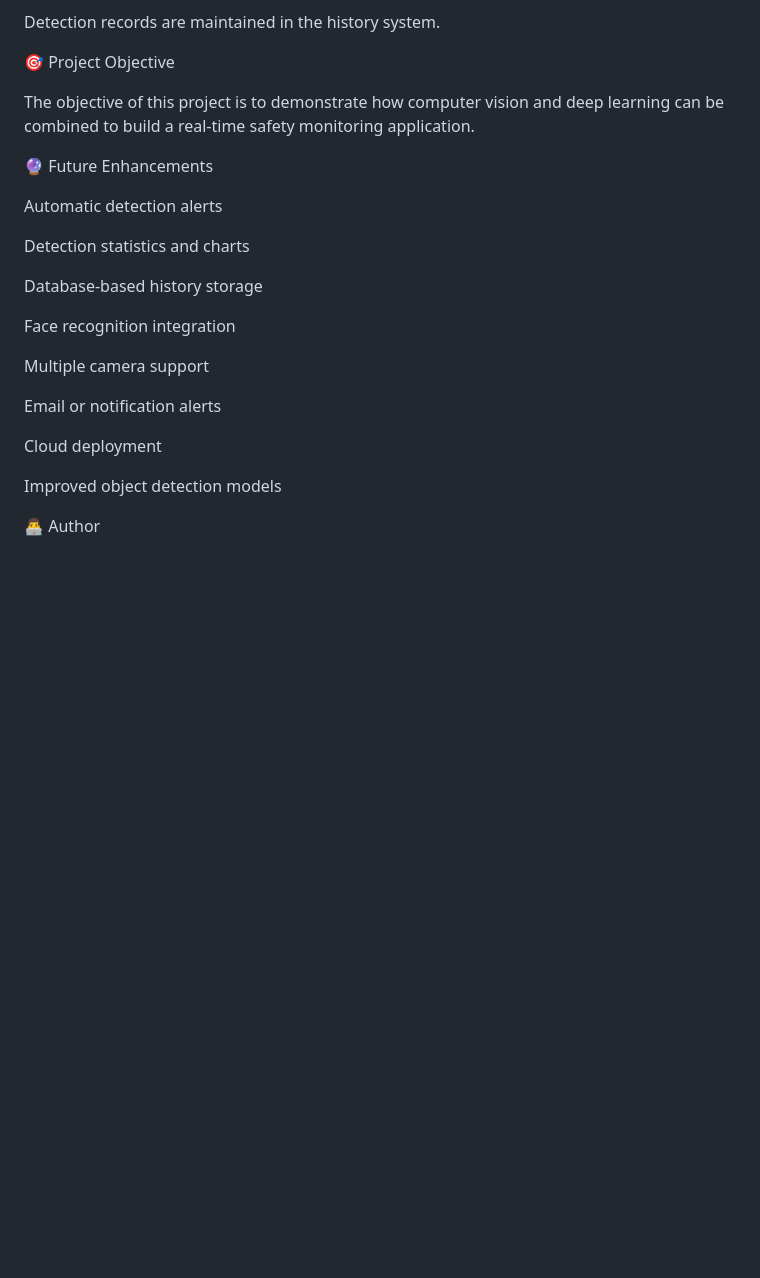
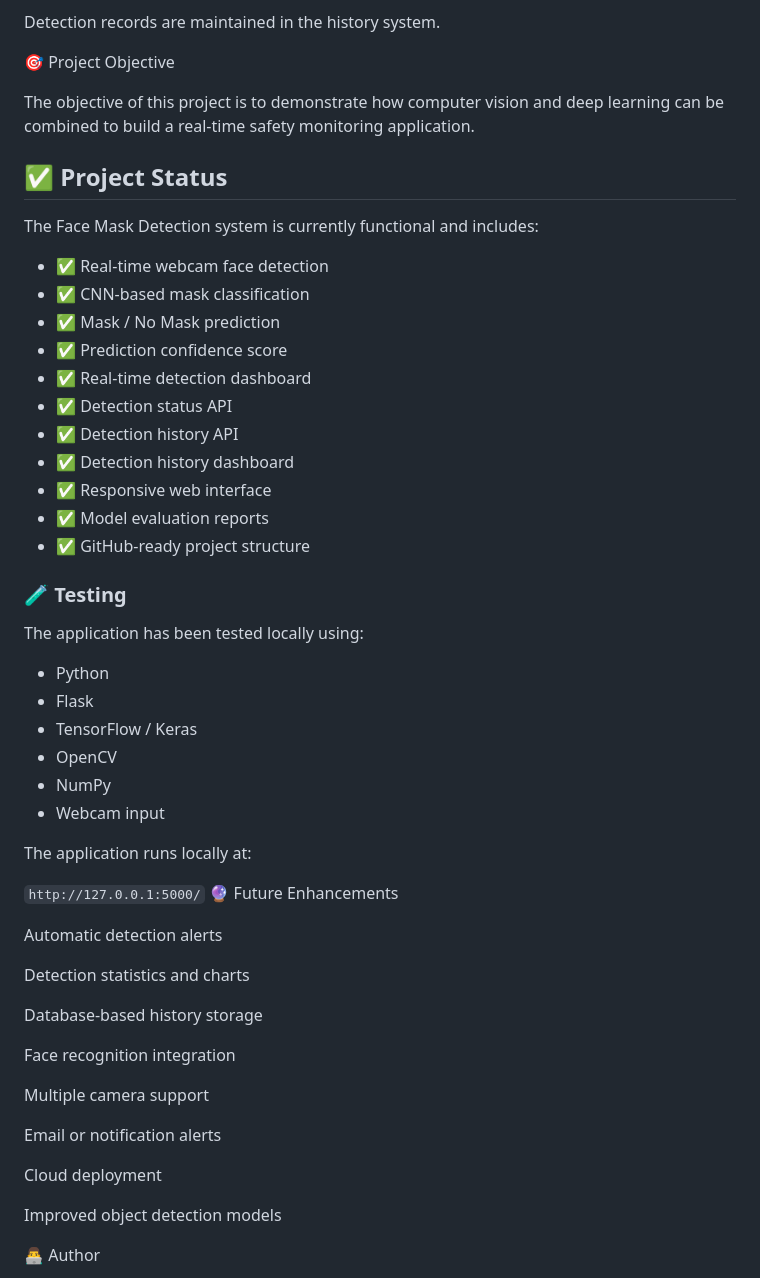
Before and after one commit to Sathiuppar2242/Face-Mask-Detection, a Markdown page: README.md, the part around the change. Rendered like a GitHub page; blank space fills up the shorter version.

Commit message:
Document project completion status

```diff
--- a/README.md
+++ b/README.md
@@ -260,6 +260,36 @@ The objective of this project is to demonstrate how computer vision and deep lea
 
 
 
+## ✅ Project Status
+
+The Face Mask Detection system is currently functional and includes:
+
+- ✅ Real-time webcam face detection
+- ✅ CNN-based mask classification
+- ✅ Mask / No Mask prediction
+- ✅ Prediction confidence score
+- ✅ Real-time detection dashboard
+- ✅ Detection status API
+- ✅ Detection history API
+- ✅ Detection history dashboard
+- ✅ Responsive web interface
+- ✅ Model evaluation reports
+- ✅ GitHub-ready project structure
+
+### 🧪 Testing
+
+The application has been tested locally using:
+
+- Python
+- Flask
+- TensorFlow / Keras
+- OpenCV
+- NumPy
+- Webcam input
+
+The application runs locally at:
+
+`http://127.0.0.1:5000/`
 🔮 Future Enhancements
 
 Automatic detection alerts
```
